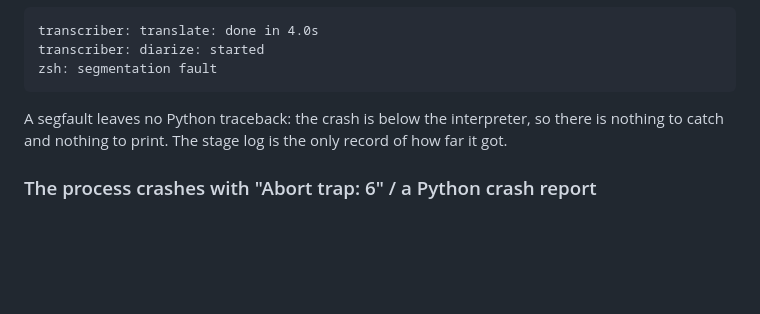
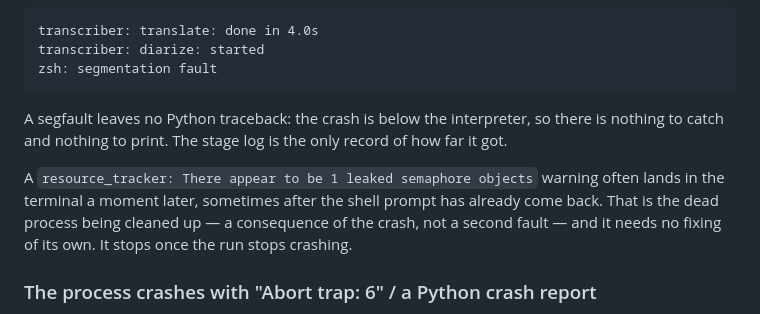
Before and after one commit to gvenkateswar/rev1, a Markdown page: transcriber/README.md, the part around the change. Rendered like a GitHub page; blank space fills up the shorter version.

Commit message:
Explain the leaked-semaphore warning that trails a segfault
It arrives after the shell prompt has returned, looks like a separate fault,
and is only the dead process being reaped. Named in the segfault entry so it
does not send anyone chasing a second problem.

Co-Authored-By: Claude Opus 5 <noreply@anthropic.com>
Claude-Session: https://claude.ai/code/session_01T41MsWLbcWjquP6gLxPPoX

```diff
--- a/transcriber/README.md
+++ b/transcriber/README.md
@@ -354,6 +354,12 @@ A segfault leaves no Python traceback: the crash is below the interpreter, so
 there is nothing to catch and nothing to print. The stage log is the only
 record of how far it got.
 
+A `resource_tracker: There appear to be 1 leaked semaphore objects` warning
+often lands in the terminal a moment later, sometimes after the shell prompt
+has already come back. That is the dead process being cleaned up — a
+consequence of the crash, not a second fault — and it needs no fixing of its
+own. It stops once the run stops crashing.
+
 ### The process crashes with "Abort trap: 6" / a Python crash report
 
 If the crash report mentions `__kmp_abort_process` in `libiomp5.dylib`, or you
```
